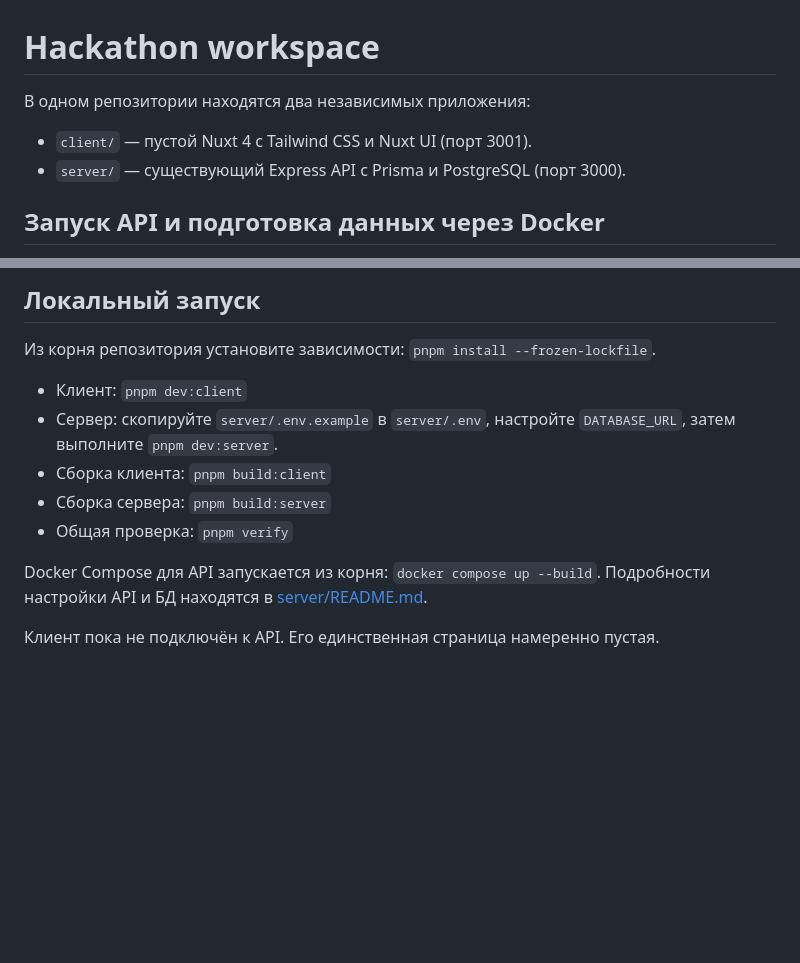
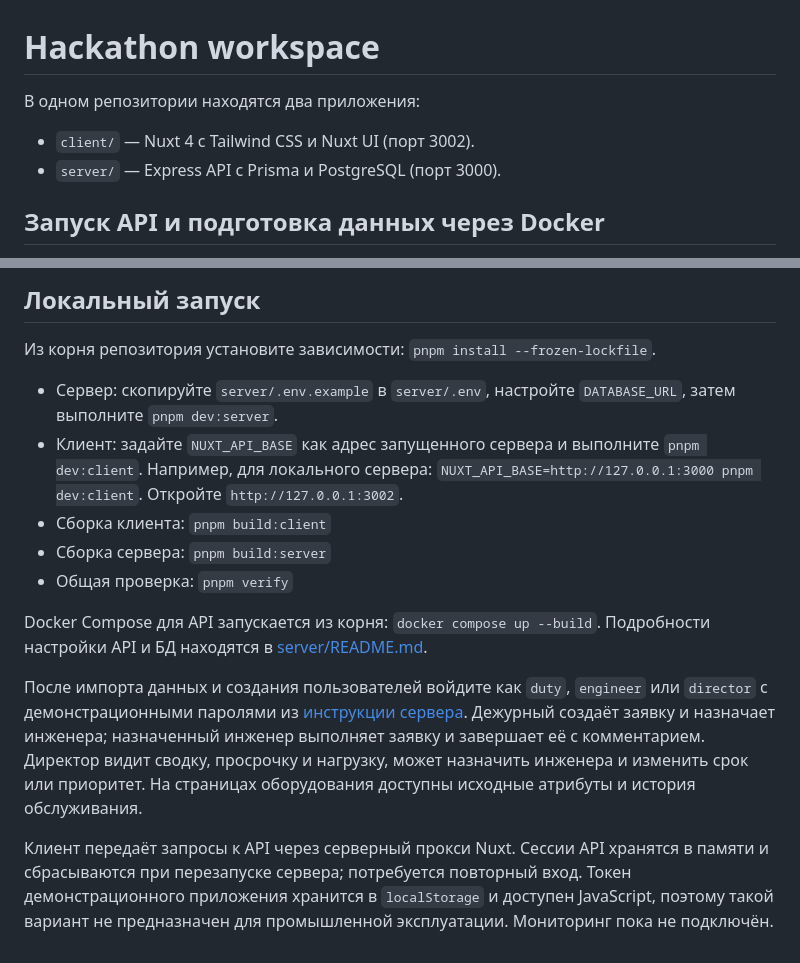
Before and after one commit to HACKATHON-ROSATOM/hack, a Markdown page: README.md, 2 parts joined by grey strips. Rendered like a GitHub page; blank space fills up the shorter version.

Commit message:
Обновить запуск и сценарий работы

```diff
--- a/README.md
+++ b/README.md
@@ -1,9 +1,9 @@
 # Hackathon workspace
 
-В одном репозитории находятся два независимых приложения:
+В одном репозитории находятся два приложения:
 
-- `client/` — пустой Nuxt 4 с Tailwind CSS и Nuxt UI (порт 3001).
-- `server/` — существующий Express API с Prisma и PostgreSQL (порт 3000).
+- `client/` — Nuxt 4 с Tailwind CSS и Nuxt UI (порт 3002).
+- `server/` — Express API с Prisma и PostgreSQL (порт 3000).
 
 ## Запуск API и подготовка данных через Docker
 
@@ -49,12 +49,14 @@ curl -i -H 'Content-Type: application/json' -d '{"login":"director","password":"
 
 Из корня репозитория установите зависимости: `pnpm install --frozen-lockfile`.
 
-- Клиент: `pnpm dev:client`
 - Сервер: скопируйте `server/.env.example` в `server/.env`, настройте `DATABASE_URL`, затем выполните `pnpm dev:server`.
+- Клиент: задайте `NUXT_API_BASE` как адрес запущенного сервера и выполните `pnpm dev:client`. Например, для локального сервера: `NUXT_API_BASE=http://127.0.0.1:3000 pnpm dev:client`. Откройте `http://127.0.0.1:3002`.
 - Сборка клиента: `pnpm build:client`
 - Сборка сервера: `pnpm build:server`
 - Общая проверка: `pnpm verify`
 
 Docker Compose для API запускается из корня: `docker compose up --build`. Подробности настройки API и БД находятся в [server/README.md](server/README.md).
 
-Клиент пока не подключён к API. Его единственная страница намеренно пустая.
+После импорта данных и создания пользователей войдите как `duty`, `engineer` или `director` с демонстрационными паролями из [инструкции сервера](server/README.md#демонстрационный-вход). Дежурный создаёт заявку и назначает инженера; назначенный инженер выполняет заявку и завершает её с комментарием. Директор видит сводку, просрочку и нагрузку, может назначить инженера и изменить срок или приоритет. На страницах оборудования доступны исходные атрибуты и история обслуживания.
+
+Клиент передаёт запросы к API через серверный прокси Nuxt. Сессии API хранятся в памяти и сбрасываются при перезапуске сервера; потребуется повторный вход. Токен демонстрационного приложения хранится в `localStorage` и доступен JavaScript, поэтому такой вариант не предназначен для промышленной эксплуатации. Мониторинг пока не подключён.
```
